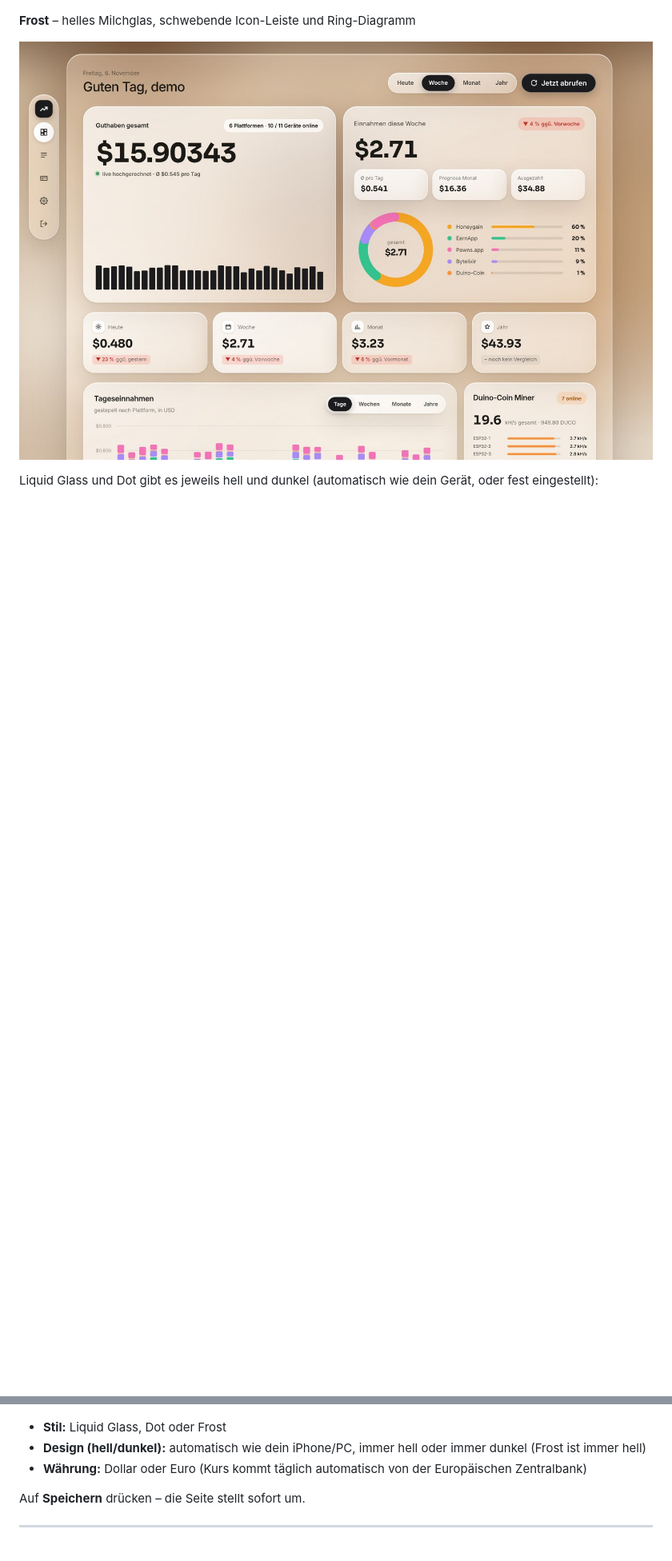
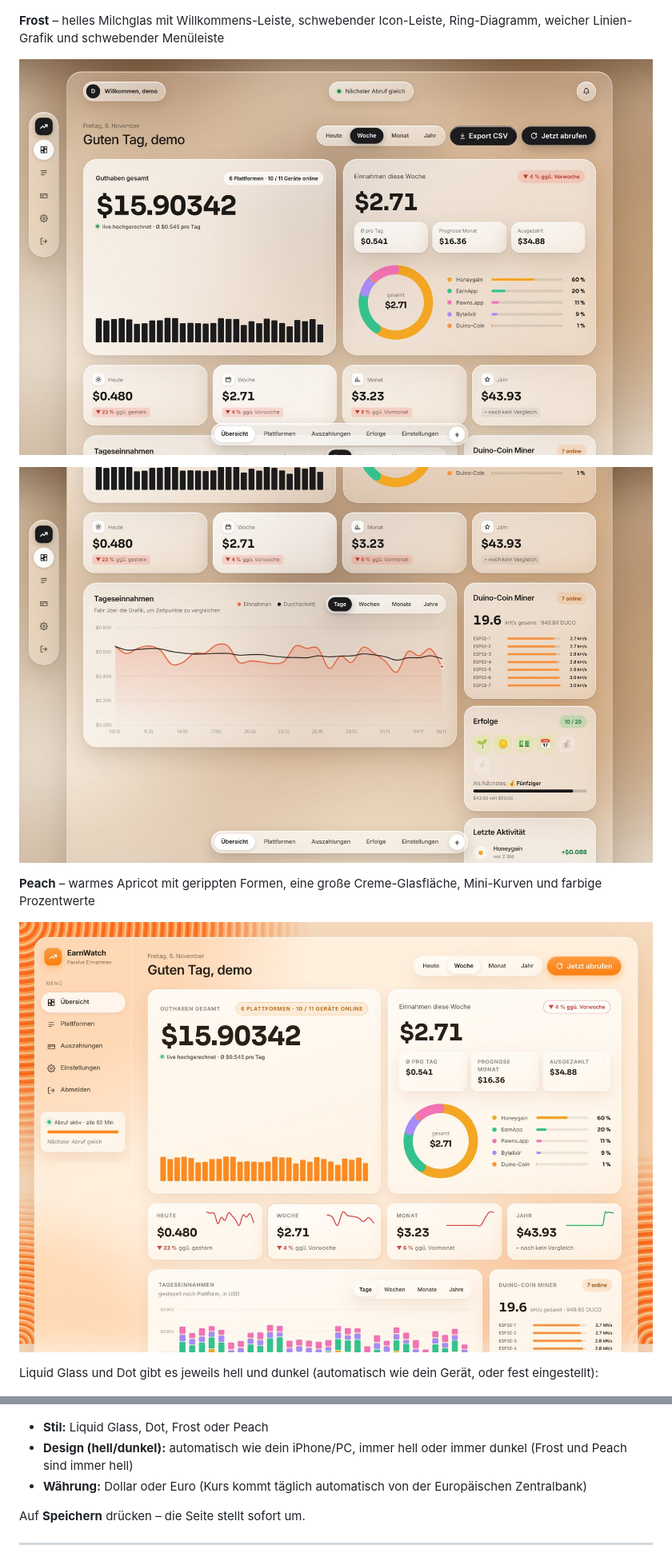
Before and after one commit to kryptostar10-source/earnwatch, a Markdown page: README.de.md, 2 parts joined by grey strips. Shown at 80% size. GitHub-like rendering; pictures changed too: docs/screenshots/frost-linien-grafik.jpg (added), docs/screenshots/uebersicht-frost.jpg, docs/screenshots/uebersicht-peach.jpg (added); blank space fills up the shorter version.

```diff
--- a/README.de.md
+++ b/README.de.md
@@ -44,9 +44,15 @@ am PC, auf dem iPhone und auf Wunsch auch von unterwegs.
 
 ![Stil Dot](docs/screenshots/uebersicht-dot.jpg)
 
-**Frost** – helles Milchglas, schwebende Icon-Leiste und Ring-Diagramm
+**Frost** – helles Milchglas mit Willkommens-Leiste, schwebender Icon-Leiste, Ring-Diagramm, weicher Linien-Grafik und schwebender Menüleiste
 
 ![Stil Frost](docs/screenshots/uebersicht-frost.jpg)
+
+![Frost: Linien-Grafik und schwebende Menüleiste](docs/screenshots/frost-linien-grafik.jpg)
+
+**Peach** – warmes Apricot mit gerippten Formen, eine große Creme-Glasfläche, Mini-Kurven und farbige Prozentwerte
+
+![Stil Peach](docs/screenshots/uebersicht-peach.jpg)
 
 Liquid Glass und Dot gibt es jeweils hell und dunkel (automatisch wie dein Gerät, oder fest eingestellt):
 
@@ -265,9 +271,9 @@ Gibt es kein `remember_web_…`, hast du ohne den Haken angemeldet.
 
 ![Stil-Auswahl in den Einstellungen](docs/screenshots/einstellungen-stil.jpg)
 
-- **Stil:** Liquid Glass, Dot oder Frost
+- **Stil:** Liquid Glass, Dot, Frost oder Peach
 - **Design (hell/dunkel):** automatisch wie dein iPhone/PC, immer hell oder immer dunkel
-  (Frost ist immer hell)
+  (Frost und Peach sind immer hell)
 - **Währung:** Dollar oder Euro (Kurs kommt täglich automatisch von der Europäischen Zentralbank)
 
 Auf **Speichern** drücken – die Seite stellt sofort um.
```
Also changed, not shown: other parts of README.de.md (+4 -4 lines), README.md (+13 -7 lines), docs/screenshots/iphone-stile.jpg, 7 other files.
